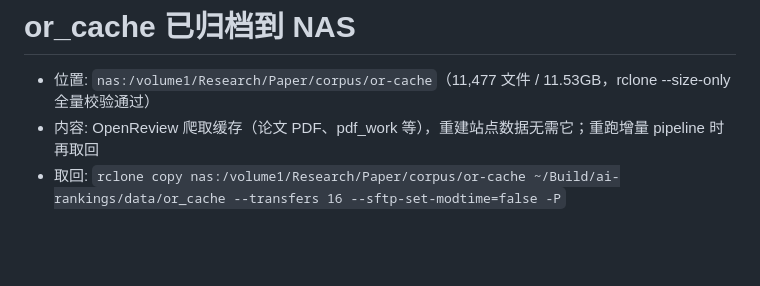
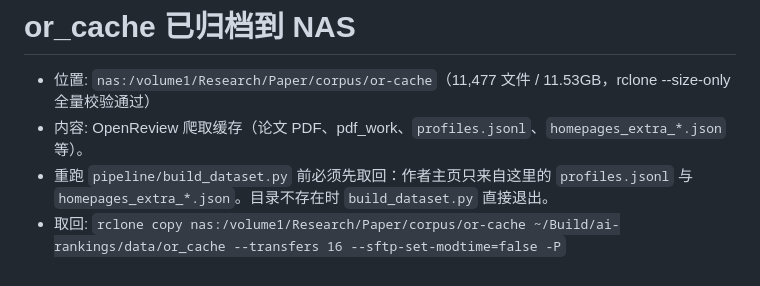
Before and after one commit to JingxuanKang/ai-rankings, a Markdown page: data/or_cache.ARCHIVED.md, the part around the change. Drawn GitHub-style; blank space fills up the shorter version.

```diff
--- a/data/or_cache.ARCHIVED.md
+++ b/data/or_cache.ARCHIVED.md
@@ -1,5 +1,6 @@
 # or_cache 已归档到 NAS
 
 - 位置: `nas:/volume1/Research/Paper/corpus/or-cache`（11,477 文件 / 11.53GB，rclone --size-only 全量校验通过）
-- 内容: OpenReview 爬取缓存（论文 PDF、pdf_work 等），重建站点数据无需它；重跑增量 pipeline 时再取回
+- 内容: OpenReview 爬取缓存（论文 PDF、pdf_work、`profiles.jsonl`、`homepages_extra_*.json` 等）。
+- 重跑 `pipeline/build_dataset.py` 前必须先取回：作者主页只来自这里的 `profiles.jsonl` 与 `homepages_extra_*.json`。目录不存在时 `build_dataset.py` 直接退出。
 - 取回: `rclone copy nas:/volume1/Research/Paper/corpus/or-cache ~/Build/ai-rankings/data/or_cache --transfers 16 --sftp-set-modtime=false -P`
```
Also changed, not shown: README.md (+2 -1 lines), site/og.png (added), 9 other files.
